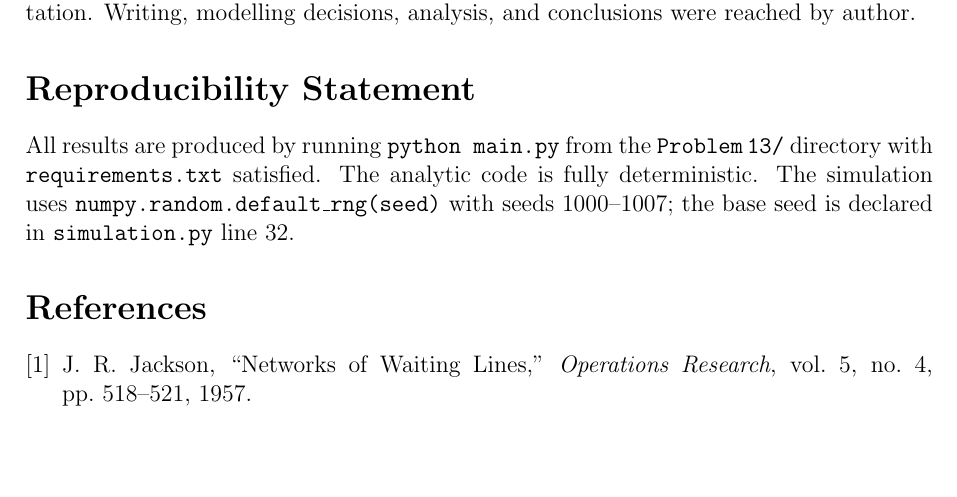
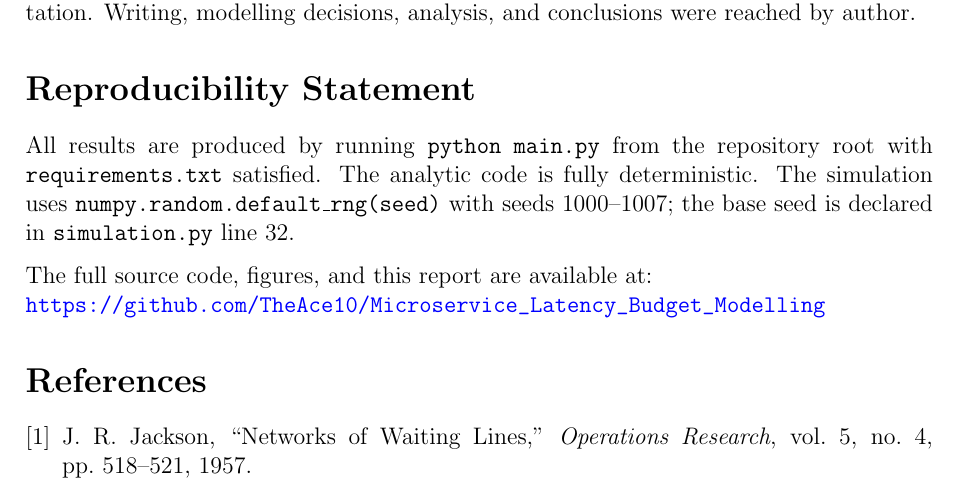
Before and after one commit to TheAce10/Microservice_Latency_Budget_Modelling, a LaTeX paper (report/main.tex): part of page 17 of 17, cut so that both start at the same text, the shorter picture padded with empty space. Compiled offline with pdfLaTeX.

Commit message:
Add GitHub repo link to Reproducibility Statement

```diff
--- a/report/main.tex
+++ b/report/main.tex
@@ -758,10 +758,13 @@ implementation. Writing, modelling decisions, analysis, and conclusions were rea
 % ============================================================
 \section*{Reproducibility Statement}
 
-All results are produced by running \texttt{python main.py} from the \texttt{Problem\,13/}
-directory with \texttt{requirements.txt} satisfied. The analytic code is fully deterministic.
+All results are produced by running \texttt{python main.py} from the repository root
+with \texttt{requirements.txt} satisfied. The analytic code is fully deterministic.
 The simulation uses \texttt{numpy.random.default\_rng(seed)} with seeds 1000--1007;
 the base seed is declared in \texttt{simulation.py} line 32.
+
+The full source code, figures, and this report are available at:\\
+\url{https://github.com/TheAce10/Microservice\_Latency\_Budget\_Modelling}
 
 
 % ============================================================
```
Also changed, not shown: report/main.pdf.
